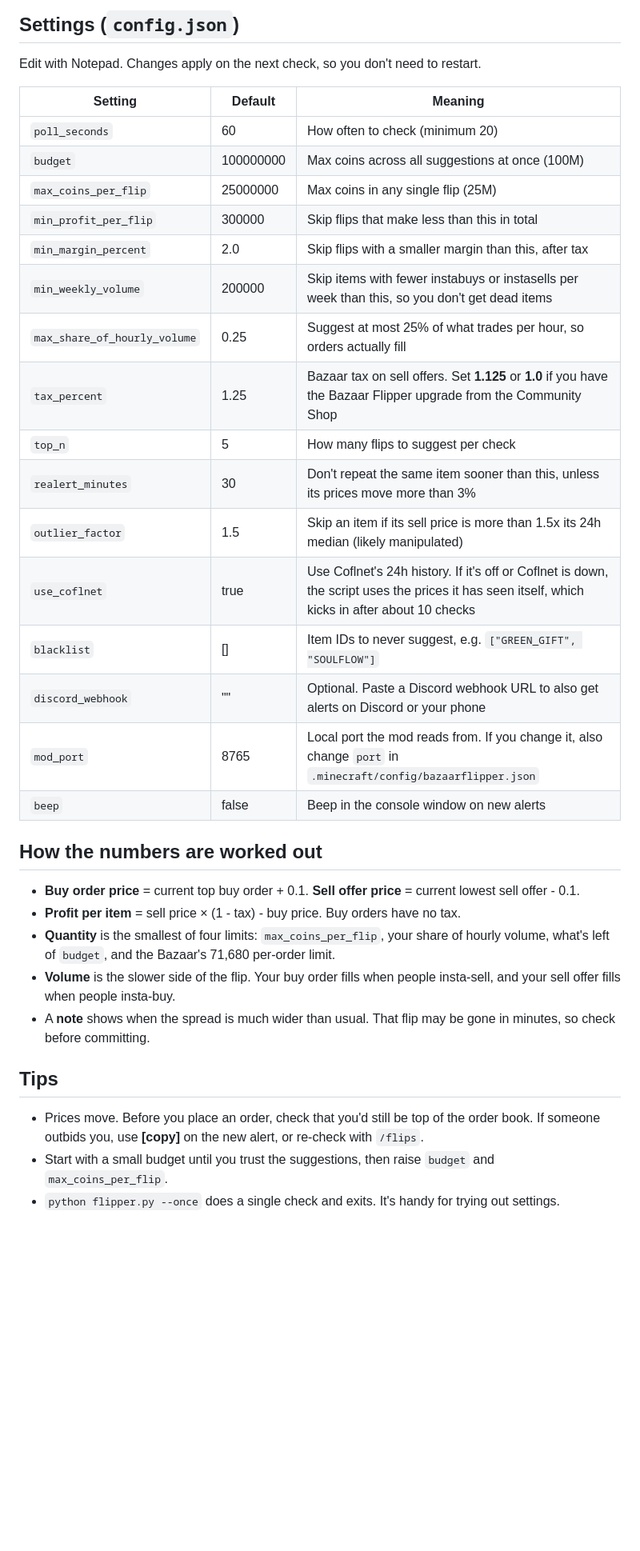
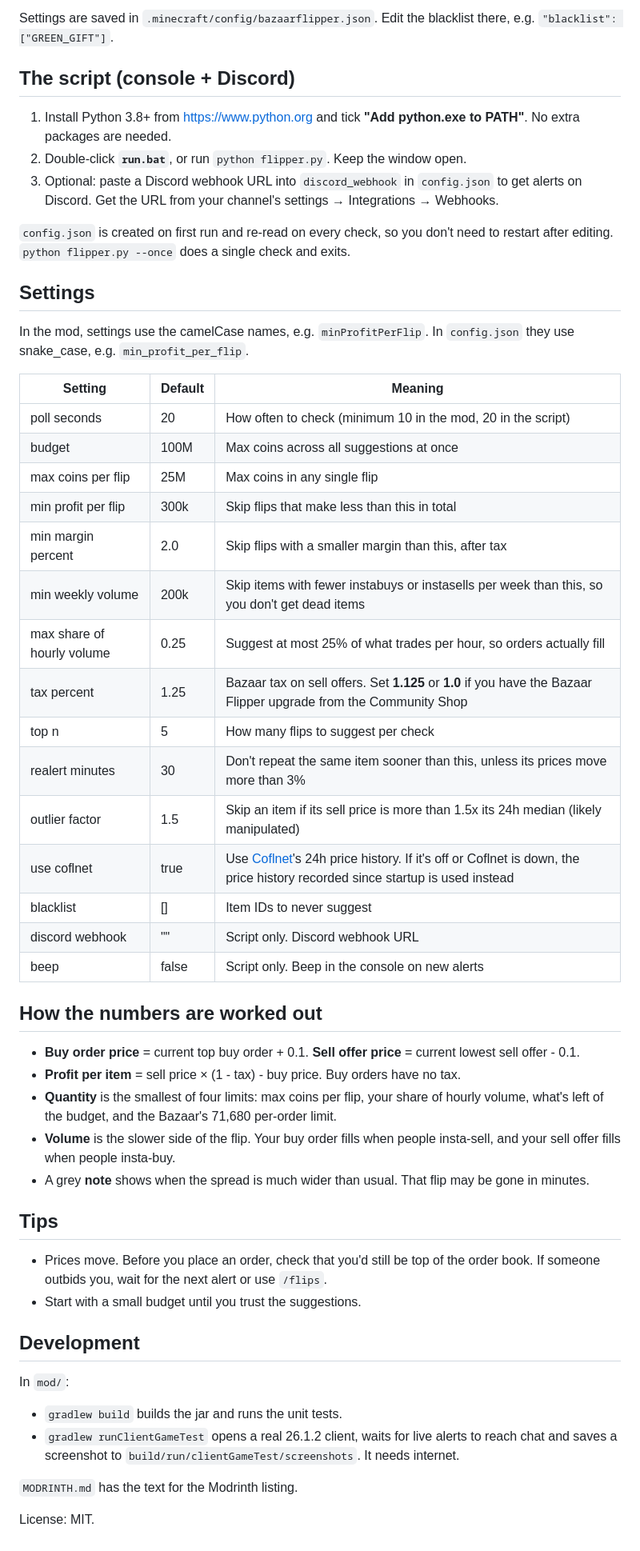
Before and after one commit to pacandize-tech/bazaar-flipper, a Markdown page: README.md, the part around one of its changes. Shown at 80% size. Rendered like a GitHub page; blank space fills up the shorter version.

```diff
--- a/README.md
+++ b/README.md
@@ -48,34 +42,50 @@ If the game says *"Can't reach flipper.py"*, the window from step 1 isn't runnin
 
-## Settings (`config.json`)
-Edit with Notepad. Changes apply on the next check, so you don't need to restart.
+Settings are saved in `.minecraft/config/bazaarflipper.json`. Edit the blacklist there, e.g. `"blacklist": ["GREEN_GIFT"]`.
+
+## The script (console + Discord)
+1. Install Python 3.8+ from https://www.python.org and tick **"Add python.exe to PATH"**. No extra packages are needed.
+2. Double-click **`run.bat`**, or run `python flipper.py`. Keep the window open.
+3. Optional: paste a Discord webhook URL into `discord_webhook` in `config.json` to get alerts on Discord. Get the URL from your channel's settings → Integrations → Webhooks.
+
+`config.json` is created on first run and re-read on every check, so you don't need to restart after editing. `python flipper.py --once` does a single check and exits.
+
+## Settings
+In the mod, settings use the camelCase names, e.g. `minProfitPerFlip`. In `config.json` they use snake_case, e.g. `min_profit_per_flip`.
 
 | Setting | Default | Meaning |
 |---|---|---|
-| `poll_seconds` | 60 | How often to check (minimum 20) |
-| `budget` | 100000000 | Max coins across all suggestions at once (100M) |
-| `max_coins_per_flip` | 25000000 | Max coins in any single flip (25M) |
-| `min_profit_per_flip` | 300000 | Skip flips that make less than this in total |
-| `min_margin_percent` | 2.0 | Skip flips with a smaller margin than this, after tax |
-| `min_weekly_volume` | 200000 | Skip items with fewer instabuys or instasells per week than this, so you don't get dead items |
-| `max_share_of_hourly_volume` | 0.25 | Suggest at most 25% of what trades per hour, so orders actually fill |
-| `tax_percent` | 1.25 | Bazaar tax on sell offers. Set **1.125** or **1.0** if you have the Bazaar Flipper upgrade from the Community Shop |
-| `top_n` | 5 | How many flips to suggest per check |
-| `realert_minutes` | 30 | Don't repeat the same item sooner than this, unless its prices move more than 3% |
-| `outlier_factor` | 1.5 | Skip an item if its sell price is more than 1.5x its 24h median (likely manipulated) |
-| `use_coflnet` | true | Use Coflnet's 24h history. If it's off or Coflnet is down, the script uses the prices it has seen itself, which kicks in after about 10 checks |
-| `blacklist` | [] | Item IDs to never suggest, e.g. `["GREEN_GIFT", "SOULFLOW"]` |
-| `discord_webhook` | "" | Optional. Paste a Discord webhook URL to also get alerts on Discord or your phone |
-| `mod_port` | 8765 | Local port the mod reads from. If you change it, also change `port` in `.minecraft/config/bazaarflipper.json` |
-| `beep` | false | Beep in the console window on new alerts |
+| poll seconds | 20 | How often to check (minimum 10 in the mod, 20 in the script) |
+| budget | 100M | Max coins across all suggestions at once |
+| max coins per flip | 25M | Max coins in any single flip |
+| min profit per flip | 300k | Skip flips that make less than this in total |
+| min margin percent | 2.0 | Skip flips with a smaller margin than this, after tax |
+| min weekly volume | 200k | Skip items with fewer instabuys or instasells per week than this, so you don't get dead items |
+| max share of hourly volume | 0.25 | Suggest at most 25% of what trades per hour, so orders actually fill |
+| tax percent | 1.25 | Bazaar tax on sell offers. Set **1.125** or **1.0** if you have the Bazaar Flipper upgrade from the Community Shop |
+| top n | 5 | How many flips to suggest per check |
+| realert minutes | 30 | Don't repeat the same item sooner than this, unless its prices move more than 3% |
+| outlier factor | 1.5 | Skip an item if its sell price is more than 1.5x its 24h median (likely manipulated) |
+| use coflnet | true | Use [Coflnet](https://sky.coflnet.com)'s 24h price history. If it's off or Coflnet is down, the price history recorded since startup is used instead |
+| blacklist | [] | Item IDs to never suggest |
+| discord webhook | "" | Script only. Discord webhook URL |
+| beep | false | Script only. Beep in the console on new alerts |
 
 ## How the numbers are worked out
 - **Buy order price** = current top buy order + 0.1. **Sell offer price** = current lowest sell offer - 0.1.
 - **Profit per item** = sell price × (1 - tax) - buy price. Buy orders have no tax.
-- **Quantity** is the smallest of four limits: `max_coins_per_flip`, your share of hourly volume, what's left of `budget`, and the Bazaar's 71,680 per-order limit.
+- **Quantity** is the smallest of four limits: max coins per flip, your share of hourly volume, what's left of the budget, and the Bazaar's 71,680 per-order limit.
 - **Volume** is the slower side of the flip. Your buy order fills when people insta-sell, and your sell offer fills when people insta-buy.
-- A **note** shows when the spread is much wider than usual. That flip may be gone in minutes, so check before committing.
+- A grey **note** shows when the spread is much wider than usual. That flip may be gone in minutes.
 
 ## Tips
-- Prices move. Before you place an order, check that you'd still be top of the order book. If someone outbids you, use **[copy]** on the new alert, or re-check with `/flips`.
-- Start with a small budget until you trust the suggestions, then raise `budget` and `max_coins_per_flip`.
-- `python flipper.py --once` does a single check and exits. It's handy for trying out settings.
+- Prices move. Before you place an order, check that you'd still be top of the order book. If someone outbids you, wait for the next alert or use `/flips`.
+- Start with a small budget until you trust the suggestions.
+
+## Development
+In `mod/`:
+- `gradlew build` builds the jar and runs the unit tests.
+- `gradlew runClientGameTest` opens a real 26.1.2 client, waits for live alerts to reach chat and saves a screenshot to `build/run/clientGameTest/screenshots`. It needs internet.
+
+`MODRINTH.md` has the text for the Modrinth listing.
+
+License: MIT.
```
Also changed, not shown: other parts of README.md (+26 -32 lines), MODRINTH.md (added, +37 -0 lines), docs/chat.png (added), 11 other files.
